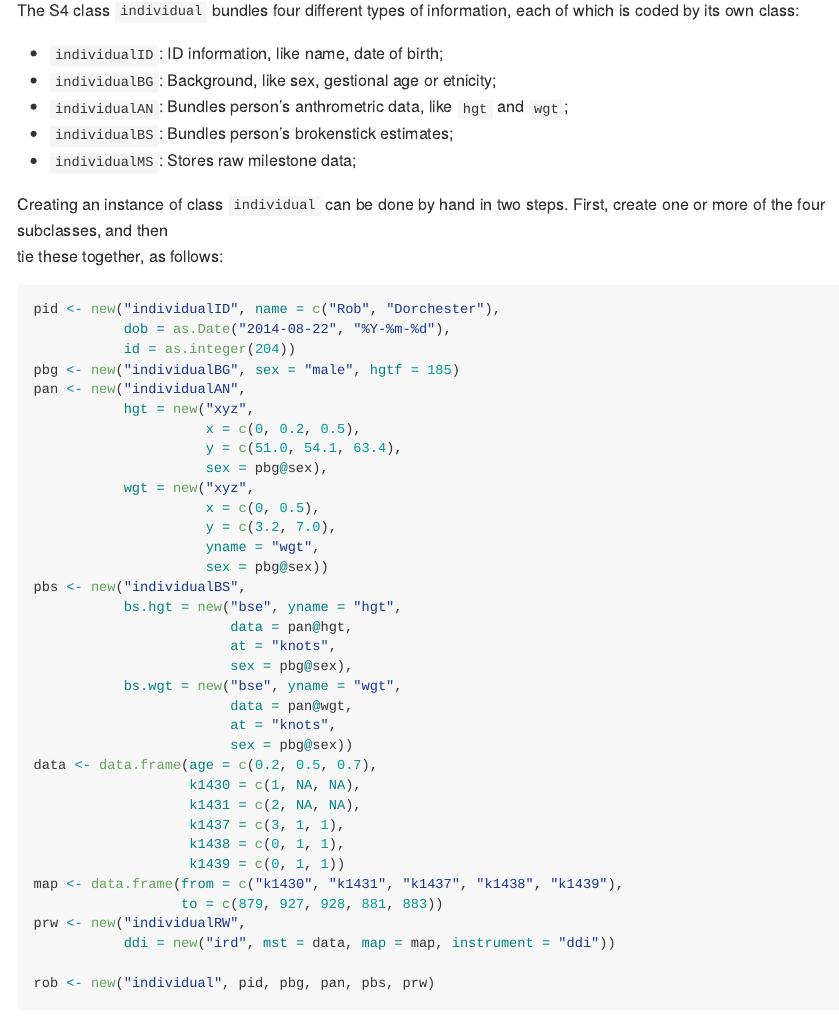
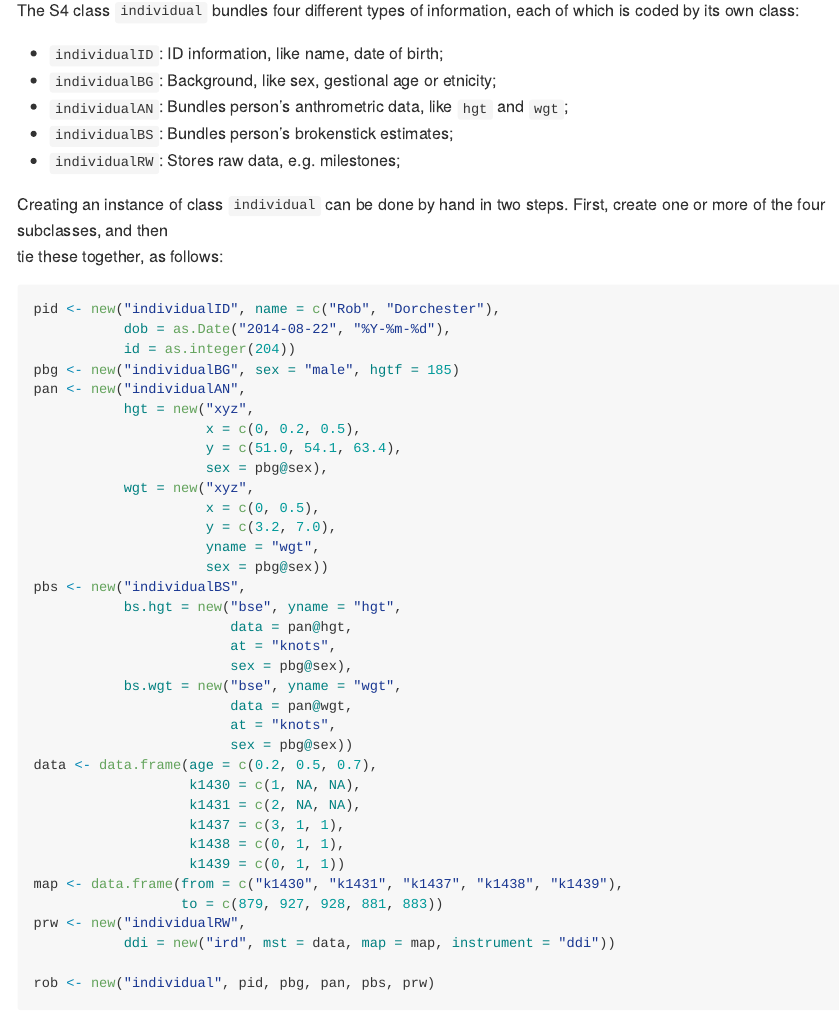
Before and after one commit to stefvanbuuren/minihealth, an R Markdown document (README.Rmd): the page in a window 1100 px wide, from 4430 px down. The pictures show the output file README.md that the author committed with the source, drawn offline in the style of GitHub.

Commit message:
Update version

```diff
--- a/README.Rmd
+++ b/README.Rmd
@@ -105,7 +105,7 @@ each of which is coded by its own class:
 - `individualBG`: Background, like sex, gestional age or etnicity;
 - `individualAN`: Bundles person's anthrometric data, like `hgt` and `wgt`;
 - `individualBS`: Bundles person's brokenstick estimates;
-- `individualMS`: Stores raw milestone data;
+- `individualRW`: Stores raw data, e.g. milestones;
 
 Creating an instance of class `individual` can be done by hand in two
 steps. First, create one or more of the four subclasses, and then
```
Also changed, not shown: NEWS.md (+4 -0 lines), README.md, 1 other file.
